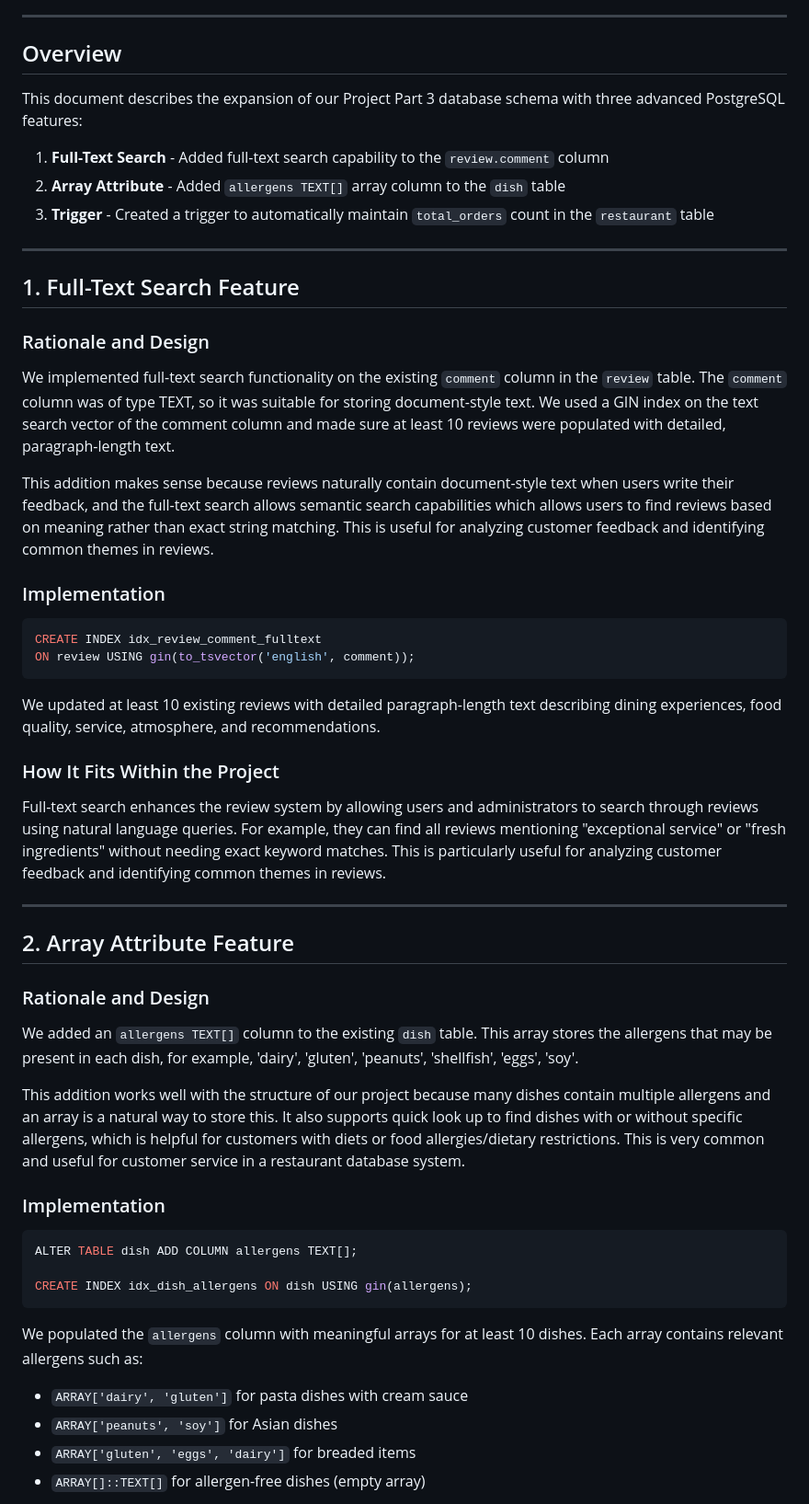
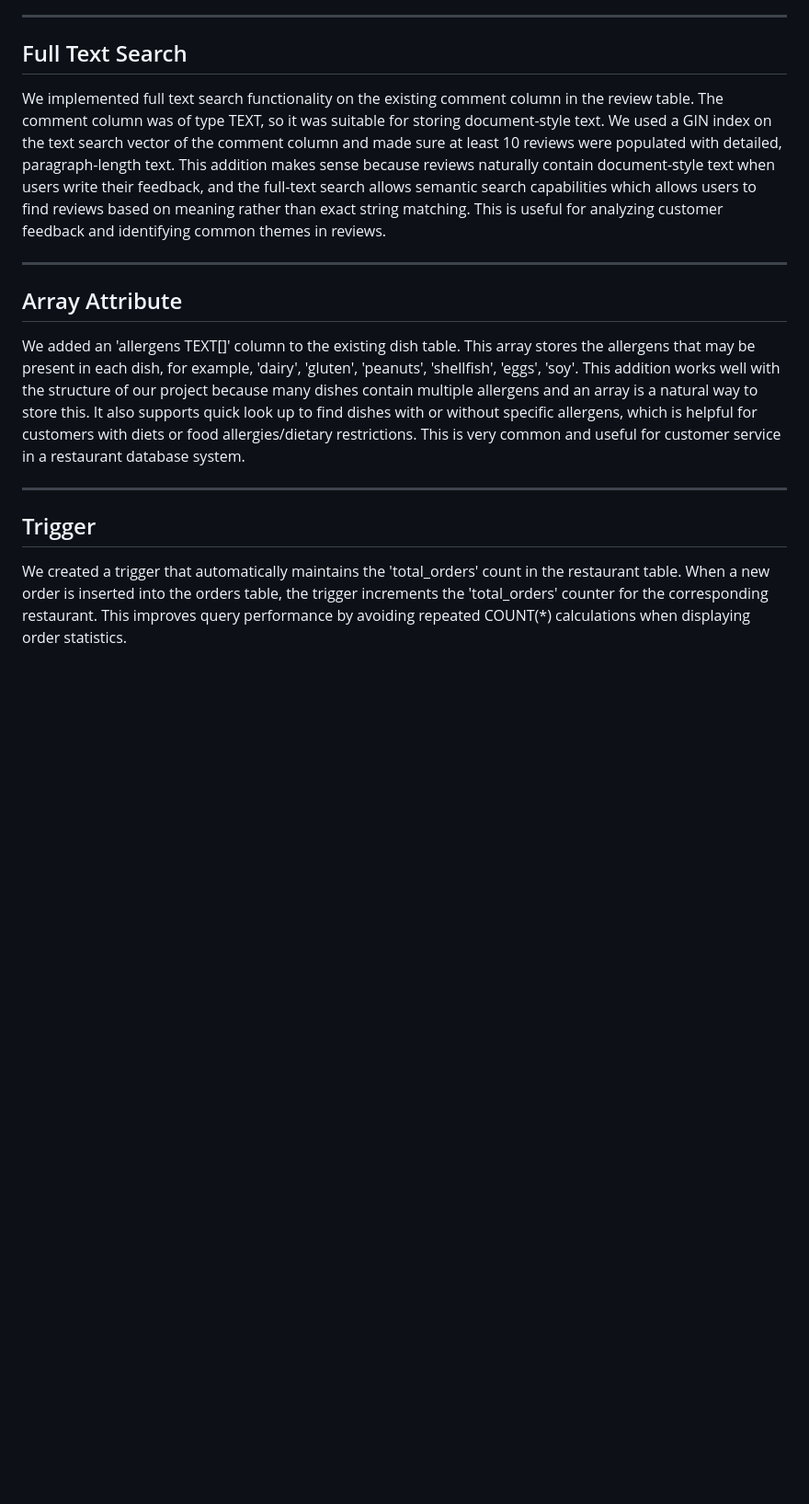
Before and after one commit to laurenrich/4111-Database-Project, a Markdown page: PART4_README.md, the part around the change printed below. Shown: that part at 92% size. Drawn GitHub-style; blank space fills up the shorter version.

````diff
--- a/PART4_README.md
+++ b/PART4_README.md
@@ -9,57 +9,19 @@
 
 ---
 
-## Overview
+## Full Text Search
 
-This document describes the expansion of our Project Part 3 database schema with three advanced PostgreSQL features:
-1. **Full-Text Search** - Added full-text search capability to the `review.comment` column
-2. **Array Attribute** - Added `allergens TEXT[]` array column to the `dish` table
-3. **Trigger** - Created a trigger to automatically maintain `total_orders` count in the `restaurant` table
+We implemented full text search functionality on the existing comment column in the review table. The comment column was of type TEXT, so it was suitable for storing document-style text. We used a GIN index on the text search vector of the comment column and made sure at least 10 reviews were populated with detailed, paragraph-length text. This addition makes sense because reviews naturally contain document-style text when users write their feedback, and the full-text search allows semantic search capabilities which allows users to find reviews based on meaning rather than exact string matching. This is useful for analyzing customer feedback and identifying common themes in reviews.
 
 ---
 
-## 1. Full-Text Search Feature
+## Array Attribute
 
-### Rationale and Design
-
-We implemented full-text search functionality on the existing `comment` column in the `review` table. The `comment` column was of type TEXT, so it was suitable for storing document-style text. We used a GIN index on the text search vector of the comment column and made sure at least 10 reviews were populated with detailed, paragraph-length text.
-
-This addition makes sense because reviews naturally contain document-style text when users write their feedback, and the full-text search allows semantic search capabilities which allows users to find reviews based on meaning rather than exact string matching. This is useful for analyzing customer feedback and identifying common themes in reviews.
-
-### Implementation
-
-```sql
-CREATE INDEX idx_review_comment_fulltext
-ON review USING gin(to_tsvector('english', comment));
-```
-
-We updated at least 10 existing reviews with detailed paragraph-length text describing dining experiences, food quality, service, atmosphere, and recommendations.
-
-### How It Fits Within the Project
-
-Full-text search enhances the review system by allowing users and administrators to search through reviews using natural language queries. For example, they can find all reviews mentioning "exceptional service" or "fresh ingredients" without needing exact keyword matches. This is particularly useful for analyzing customer feedback and identifying common themes in reviews.
+We added an 'allergens TEXT[]' column to the existing dish table. This array stores the allergens that may be present in each dish, for example, 'dairy', 'gluten', 'peanuts', 'shellfish', 'eggs', 'soy'. This addition works well with the structure of our project because many dishes contain multiple allergens and an array is a natural way to store this. It also supports quick look up to find dishes with or without specific allergens, which is helpful for customers with diets or food allergies/dietary restrictions. This is very common and useful for customer service in a restaurant database system.
 
 ---
 
-## 2. Array Attribute Feature
+## Trigger
 
-### Rationale and Design
+We created a trigger that automatically maintains the 'total_orders' count in the restaurant table. When a new order is inserted into the orders table, the trigger increments the 'total_orders' counter for the corresponding restaurant. This improves query performance by avoiding repeated COUNT(*) calculations when displaying order statistics.
 
-We added an `allergens TEXT[]` column to the existing `dish` table. This array stores the allergens that may be present in each dish, for example, 'dairy', 'gluten', 'peanuts', 'shellfish', 'eggs', 'soy'.
-
-This addition works well with the structure of our project because many dishes contain multiple allergens and an array is a natural way to store this. It also supports quick look up to find dishes with or without specific allergens, which is helpful for customers with diets or food allergies/dietary restrictions. This is very common and useful for customer service in a restaurant database system.
-
-### Implementation
-
-```sql
-ALTER TABLE dish ADD COLUMN allergens TEXT[];
-
-CREATE INDEX idx_dish_allergens ON dish USING gin(allergens);
-```
-
-We populated the `allergens` column with meaningful arrays for at least 10 dishes. Each array contains relevant allergens such as:
-- `ARRAY['dairy', 'gluten']` for pasta dishes with cream sauce
-- `ARRAY['peanuts', 'soy']` for Asian dishes
-- `ARRAY['gluten', 'eggs', 'dairy']` for breaded items
-- `ARRAY[]::TEXT[]` for allergen-free dishes (empty array)
-
````
Also changed, not shown: other parts of PART4_README.md (+10 -76 lines).
